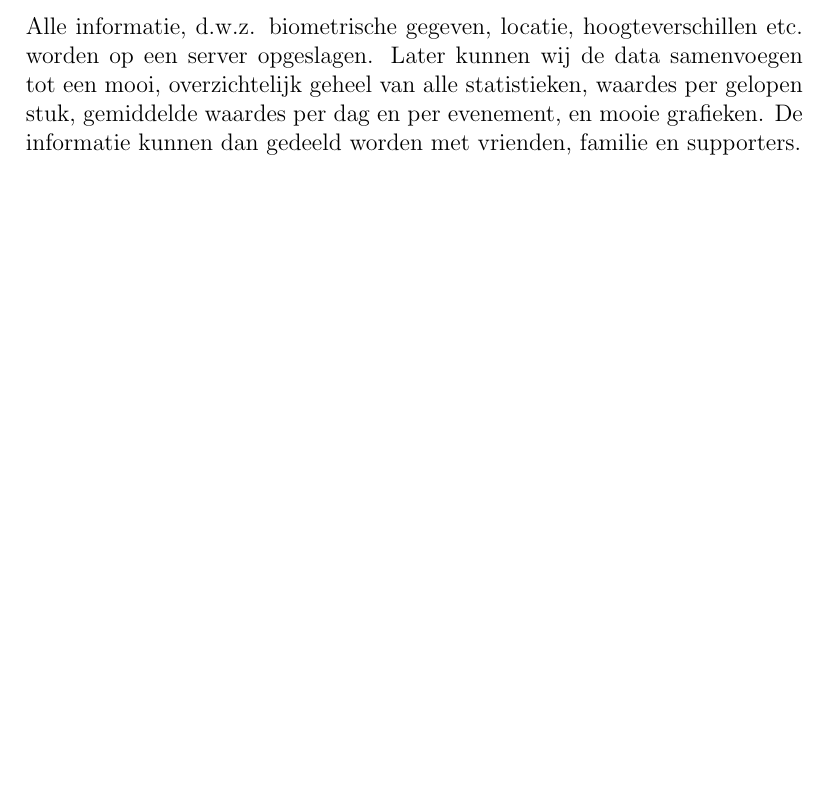
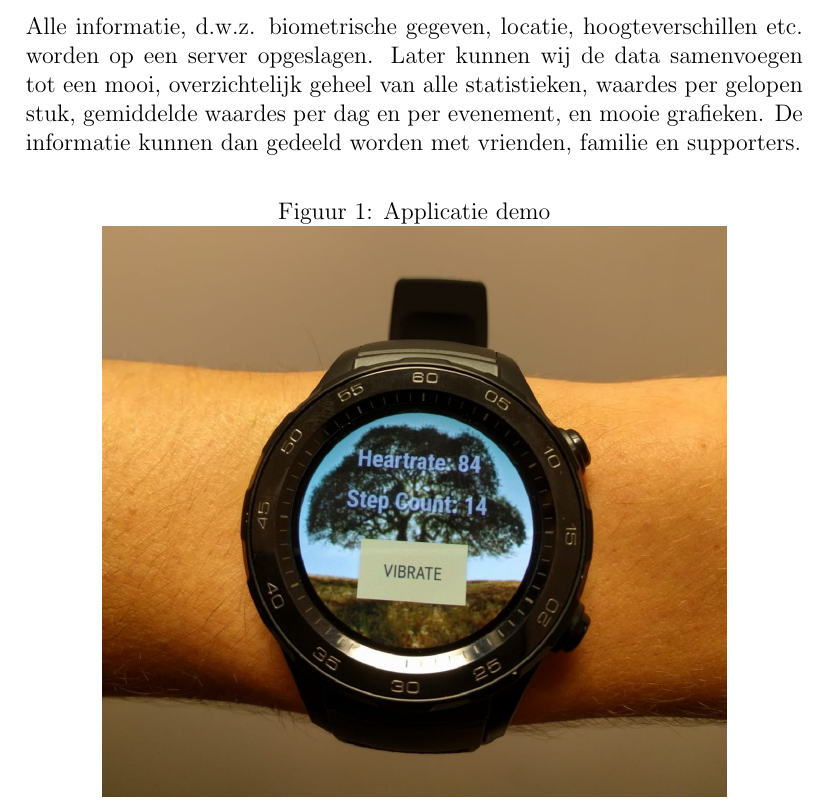
Before and after one commit to wouterbruggeman/roparun-tracker, a LaTeX document (docs/main.tex, which reads docs/sections/design.tex): part of page 6 of 10, cut so that both start at the same text, the shorter picture padded with empty space. Compiled offline with pdfLaTeX.

Commit message:
Add image to docs

```diff
--- a/docs/sections/design.tex
+++ b/docs/sections/design.tex
@@ -7,4 +7,11 @@ Op het tweede scherm wordt de huidige locatie weergegeven op Google Maps, met ee
 
 Alle informatie, d.w.z. biometrische gegeven, locatie, hoogteverschillen etc. worden op een server opgeslagen. Later kunnen wij de data samenvoegen tot een mooi, overzichtelijk geheel van alle statistieken, waardes per gelopen stuk, gemiddelde waardes per dag en per evenement, en mooie grafieken. De informatie kunnen dan gedeeld worden met vrienden, familie en supporters.
 
+\begin{figure}[h]
+    \centering
+	\caption{Applicatie demo}
+    \label{fig:demo}
+    \includegraphics[width=110mm]{demo.jpg}
+\end{figure}
+
 \end{document}
```
Also changed, not shown: docs/demo.jpg (added).
